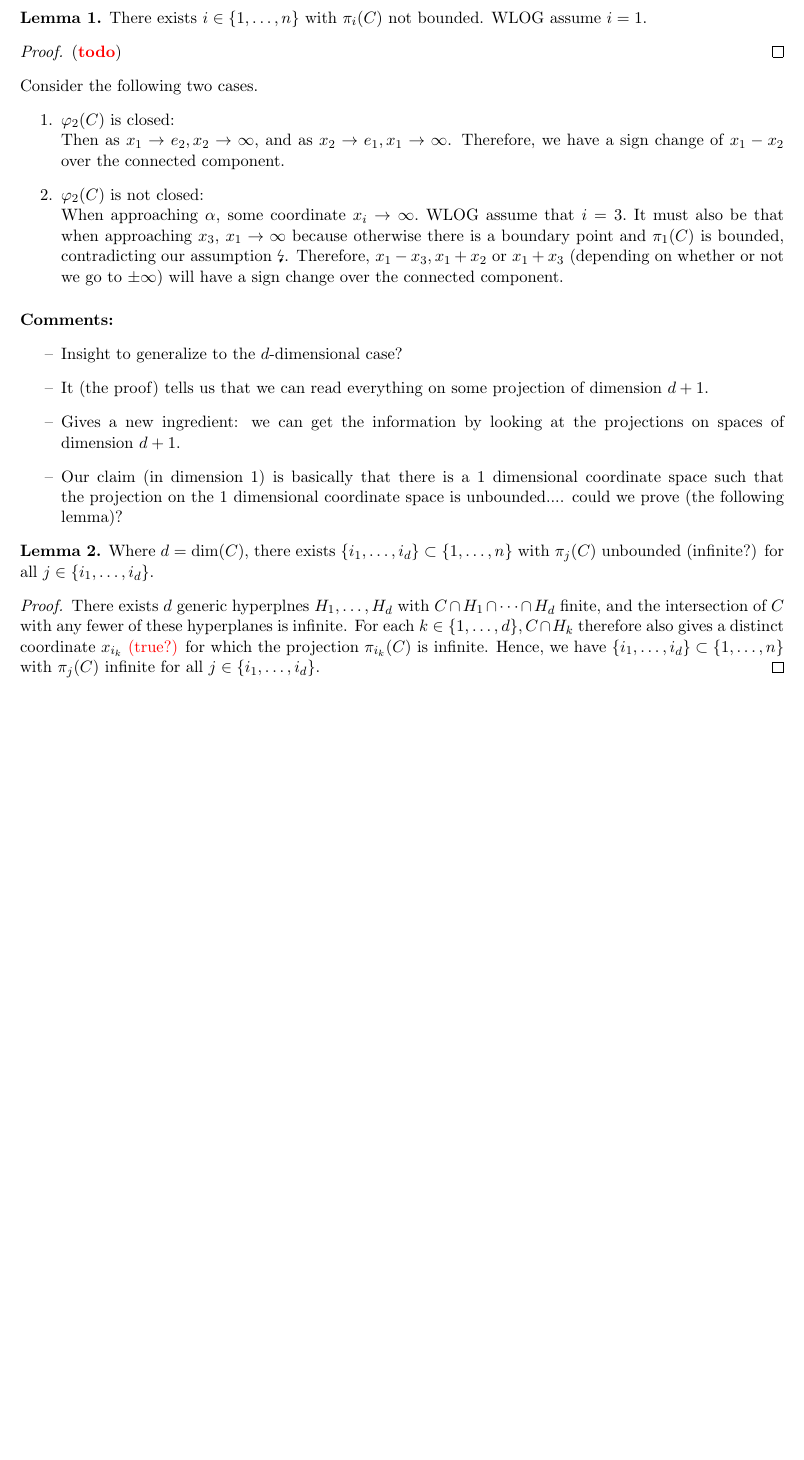
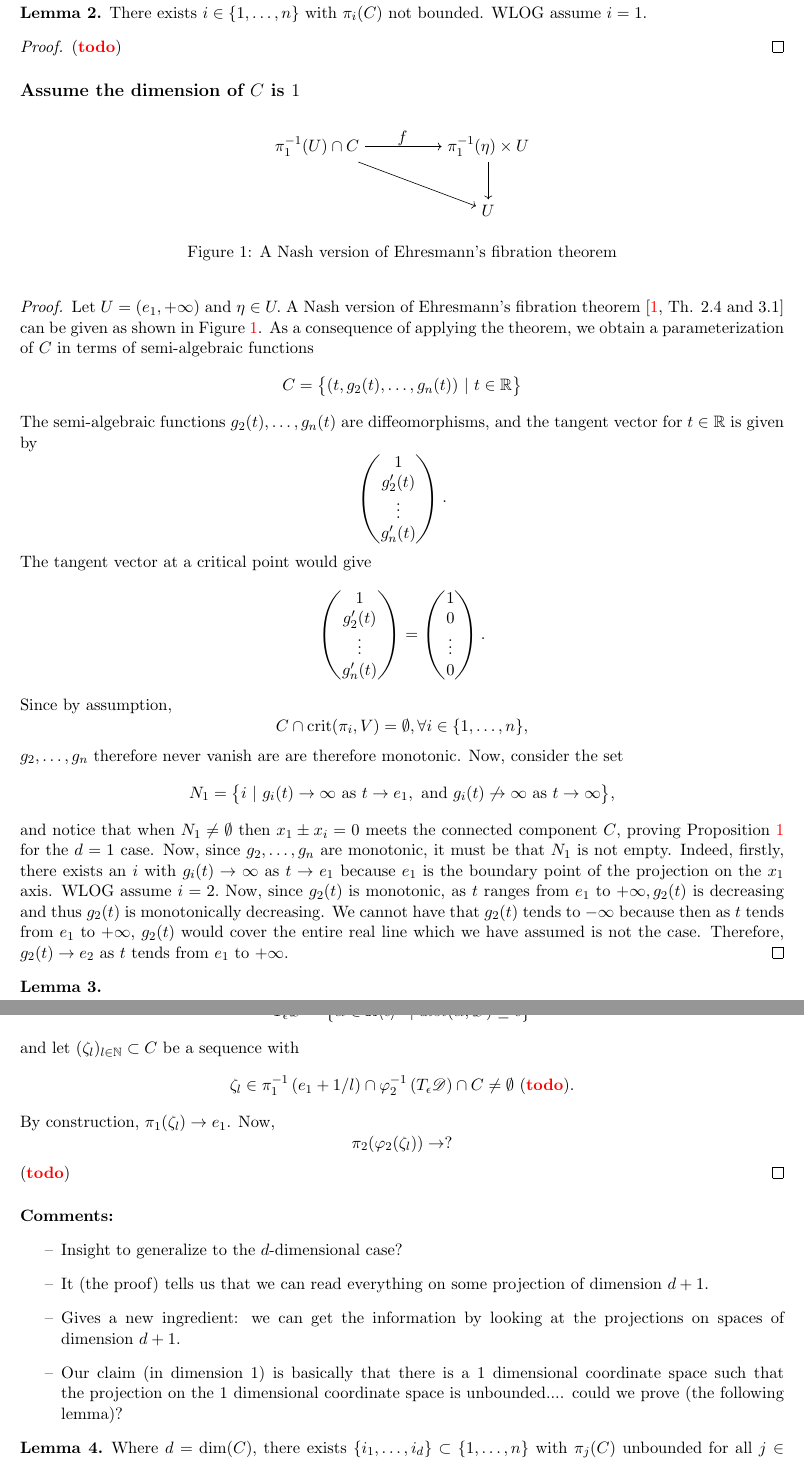
Before and after one commit to Jesse-Allister-Kasien-Elliott/Removing-Noether-position, a LaTeX document (main.tex): part of page 3 of 3 before the commit and two parts of pages 3 and 4 of 4 after it, the two joined at a grey line, cut so that both start at the same text, the shorter picture padded with empty space. Compiled offline with pdfLaTeX.

Commit message:
Update on Overleaf.

```diff
--- a/main.tex
+++ b/main.tex
@@ -72,6 +67,9 @@
 \def\td{(\textcolor{red}{{\bf todo}})}
 \newcommand\done[1]{- \textcolor{red}{{\bf done}} #1}
 \def\done{(\textcolor{red}{{\bf done}})}
+\def\td{(\textcolor{red}{{\bf todo}}) }
+\def\why{(\textcolor{red}{{\bf why?}}) }
+\renewcommand{\thefootnote}{\fnsymbol{footnote}}
 \DeclarePairedDelimiter{\ceil}{\lceil}{\rceil}
 \DeclarePairedDelimiter{\floor}{\lfloor}{\rfloor}
 \DeclareMathOperator{\cswap}{cswap}
@@ -263,16 +254,98 @@ Mimic the same reasoning over $\psi_i(C)$. Replace $C$ with $\psi_i(C)$ and WLOG
 \begin{proof}
     \td
 \end{proof}
-\noindent
-Consider the following two cases.
-\begin{enumerate}
-    \item $\vp_2(C)$ is closed:
-\newline
-Then as $x_1 \rightarrow e_2, x_2 \rightarrow \infty$, and as  $x_2 \rightarrow e_1, x_1 \rightarrow \infty$. Therefore, we have a sign change of $x_1-x_2$ over the connected component.
-    \item $\vp_2(C)$ is not closed:
-\newline
-When approaching $\alpha$, some coordinate $x_i \rightarrow \infty.$ WLOG assume that $i=3.$ It must also be that when approaching $x_3$, $x_1 \rightarrow \infty$ because otherwise there is a boundary point and $\pi_1(C)$ is bounded, contradicting our assumption \lightning. Therefore, $x_1-x_3, x_1+x_2$ or $x_1+x_3$ (depending on whether or not we go to $\pm \infty$) will have a sign change over the connected component.
-\end{enumerate}
+
+
+
+
+
+%%%%%%%%%%%%%%%%%%%%%%%%%%%%%%%%%%%%%%%%%%%%%%%%%%%%%%%%%%%%%%%%%%%%%%
+\subsection*{Assume the dimension of $C$ is $1$}
+%
+%
+\begin{figure}[!h]
+    \centering
+
+
+\begin{tikzpicture}
+
+%%    NODES   %%
+\node (20) at (-4,3) {$\pi_1^{-1}(U) \cap C$};
+\node (21) at (0,3) {$\pi_1^{-1}(\eta) \times U$};
+\node (100) at (0,1.5) {$U$};
+\node (Order2) at (-2,3.2) {$f$};
+
+%%    ARROWS    %%
+\draw [->] (20) -- (100);
+\draw [->] (21) -- (100);
+\draw [->] (20) -- (21);
+
+\end{tikzpicture}
+    \caption{A Nash version of Ehresmann's fibration theorem}
+    \label{fig:Ehresmann}
+\end{figure}
+%
+%
+\begin{proof}
+Let $U = (e_1,+\infty)$ and $\eta \in U.$ A Nash version of Ehresmann's fibration theorem \cite[Th. 2.4 and 3.1]{Shiota1992} can be given as shown in Figure \ref{fig:Ehresmann}. As a consequence of applying the theorem, we obtain a parameterization of $C$ in terms of semi-algebraic functions
+\[
+C = \big\{(t,g_2(t),\hdots,g_n(t))~|~ t \in \R\big\}
+\]
+The semi-algebraic functions $g_2(t),\hdots,g_n(t)$ are diffeomorphisms, and the tangent vector for $t \in \R$ is given by
+\[
+\begin{pmatrix}
+    1 \\
+    g'_2(t)\\
+    \vdots\\
+    g'_n(t)\\
+\end{pmatrix}.
+\]
+The tangent vector at a critical point would give
+\[
+\begin{pmatrix}
+    1 \\
+    g'_2(t)\\
+    \vdots\\
+    g'_n(t)\\
+\end{pmatrix}
+=
+\begin{pmatrix}
+    1 \\
+    0\\
+    \vdots\\
+    0\\
+\end{pmatrix}.
+\]
+Since by assumption,
+\[
+C \cap \crit(\pi_i,V) = \emptyset, \forall i \in \{1,\hdots,n\},
+\]
+$g_2,\hdots,g_n$ therefore never vanish are are therefore monotonic. Now, consider the set
+\[
+N_1 = \big\{i~|~g_i(t) \rightarrow \infty \textrm{ as } t \rightarrow e_1, \textrm{ and } g_i(t) \not \rightarrow \infty \textrm{ as } t \rightarrow \infty\big\},
+\]
+and notice that when $N_1 \not = \emptyset$ then $x_1 \pm x_i=0$ meets the connected component $C$, proving Proposition \ref{prop:main} for the $d=1$ case.  Now, since $g_2,\hdots,g_n$ are monotonic, it must be that $N_1$ is not empty. Indeed, firstly, there exists an $i$ with $g_i(t) \rightarrow \infty$ as $t \rightarrow e_1$ because $e_1$ is the boundary point of the projection on the $x_1$ axis. WLOG assume $i=2.$ Now, since $g_2(t)$ is monotonic, as $t$ ranges from $e_1$ to $+\infty, g_2(t)$ is decreasing and thus $g_2(t)$ is monotonically decreasing. We cannot have that $g_2(t)$ tends to $-\infty$ because then as $t$ tends from $e_1$ to $+\infty$, $g_2(t)$ would cover the entire real line which we have assumed is not the case. Therefore, $g_2(t) \rightarrow e_2$ as $t$ tends from $e_1$ to $+\infty$.
+\end{proof}
+%
+\begin{lemma}
+
+\end{lemma}
+\begin{proof}
+Let $\mathscr{D} = \bd(\vp_2(C))$, let
+\[
+T_{\epsilon}\mathscr{D} = \left\{\alpha \in \R\langle \epsilon \rangle^2~|~dist(\alpha,\mathscr{D}) \leq \epsilon \right\}
+\]
+and let $(\zeta_l)_{l \in \N} \subset C$ be a sequence with
+\[
+\zeta_l \in \pi_1^{-1}\left(e_1 + 1/l \right) \cap \vp_2^{-1}\left(T_{\epsilon}\mathscr{D}\right) \cap C \not = \emptyset~\td.
+\]
+By construction, $\pi_1(\zeta_l) \rightarrow e_1$. Now,
+\[
+\pi_2(\vp_2(\zeta_l)) \rightarrow ?
+\]
+\td
+\end{proof}
+%
 \paragraph*{Comments:}
 \begin{itemize}
     \item[--] Insight to generalize to the $d$-dimensional case?
@@ -284,7 +357,7 @@ When approaching $\alpha$, some coordinate $x_i \rightarrow \infty.$ WLOG assume
 
 
 \begin{lemma}
-    Where $d = \dim (C),$ there exists $\{i_1,\hdots,i_d\} \subset \{1,\hdots,n\}$ with $\pi_j(C)$ unbounded (infinite?) for all $j \in \{i_1,\hdots,i_d\}.$
+    Where $d = \dim (C),$ there exists $\{i_1,\hdots,i_d\} \subset \{1,\hdots,n\}$ with $\pi_j(C)$ unbounded for all $j \in \{i_1,\hdots,i_d\}.$
 \end{lemma}
+
 \begin{proof}
-    There exists $d$ generic hyperplnes $H_1,\hdots,H_d$ with $C \cap H_1 \cap \cdots \cap H_d$ finite, and the intersection of $C$ with any fewer of these hyperplanes is infinite. For each $k \in \{1,\hdots,d\}, C \cap H_k$ therefore also gives a distinct coordinate $x_{i_k}$ \color{red} (true?) \color{black} for which the projection $\pi_{i_k}(C)$ is infinite. Hence, we have $\{i_1,\hdots,i_d\} \subset \{1,\hdots,n\}$ with $\pi_j(C)$ infinite for all $j \in \{i_1,\hdots,i_d\}.$
```
Also changed, not shown: references.bib (added, +21 -0 lines), main.tex (126 more changed lines).
